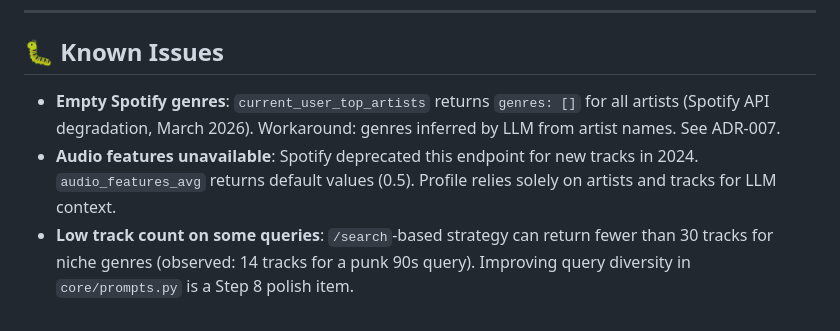
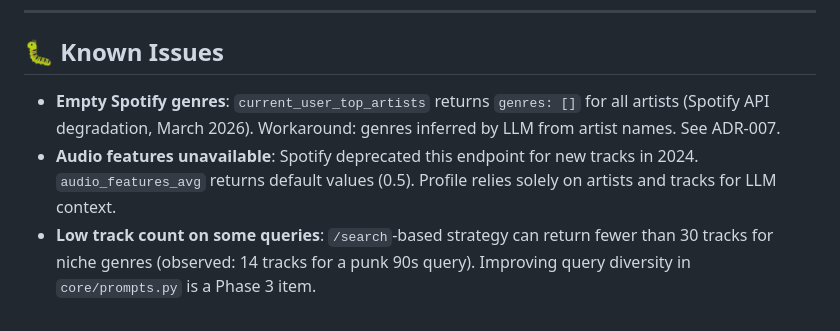
Before and after one commit to jeremy6680/spotifai, a Markdown page: docs/NEXT_STEPS.md, the part around one of its changes. Drawn GitHub-style.

```diff
--- a/docs/NEXT_STEPS.md
+++ b/docs/NEXT_STEPS.md
@@ -106,6 +148,11 @@ Strategy: **Option A** — playlist is created empty in Spotify, frontend displa
 
 ## 🐛 Known Issues
 
-- **Empty Spotify genres**: `current_user_top_artists` returns `genres: []` for all artists (Spotify API degradation, March 2026). Workaround: genres inferred by LLM from artist names. See ADR-007.
-- **Audio features unavailable**: Spotify deprecated this endpoint for new tracks in 2024. `audio_features_avg` returns default values (0.5). Profile relies solely on artists and tracks for LLM context.
-- **Low track count on some queries**: `/search`-based strategy can return fewer than 30 tracks for niche genres (observed: 14 tracks for a punk 90s query). Improving query diversity in `core/prompts.py` is a Step 8 polish item.
+- **Empty Spotify genres**: `current_user_top_artists` returns `genres: []` for all
+  artists (Spotify API degradation, March 2026). Workaround: genres inferred by LLM
+  from artist names. See ADR-007.
+- **Audio features unavailable**: Spotify deprecated this endpoint for new tracks in 2024. `audio_features_avg` returns default values (0.5). Profile relies solely on
+  artists and tracks for LLM context.
+- **Low track count on some queries**: `/search`-based strategy can return fewer than
+  30 tracks for niche genres (observed: 14 tracks for a punk 90s query). Improving
+  query diversity in `core/prompts.py` is a Phase 3 item.
```
Also changed, not shown: other parts of docs/NEXT_STEPS.md (+52 -10 lines), docs/STRUCTURE.md (+26 -19 lines).
